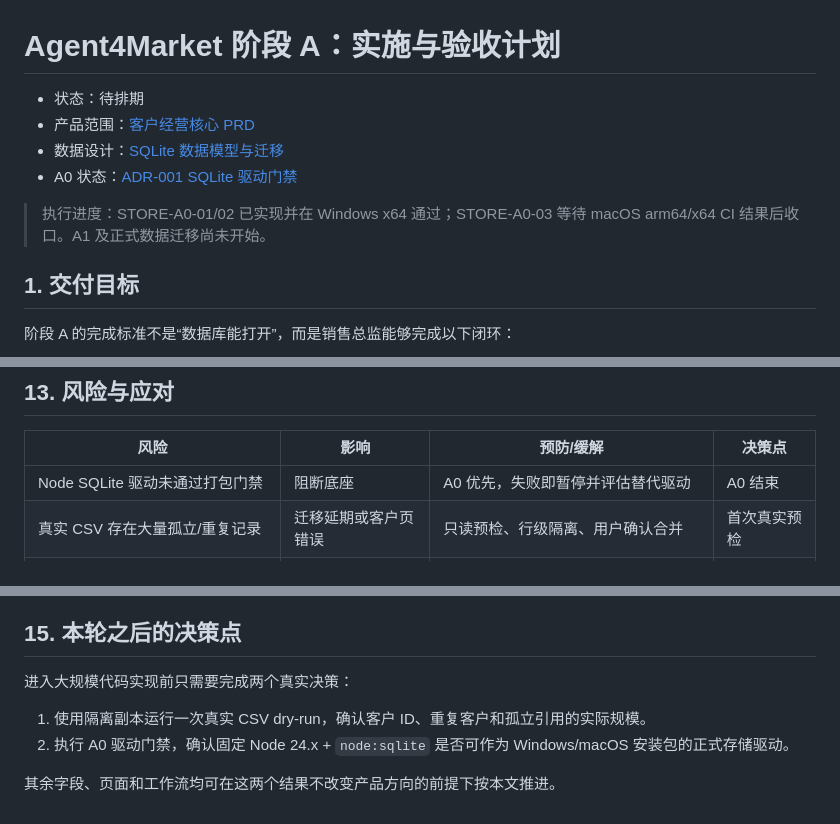
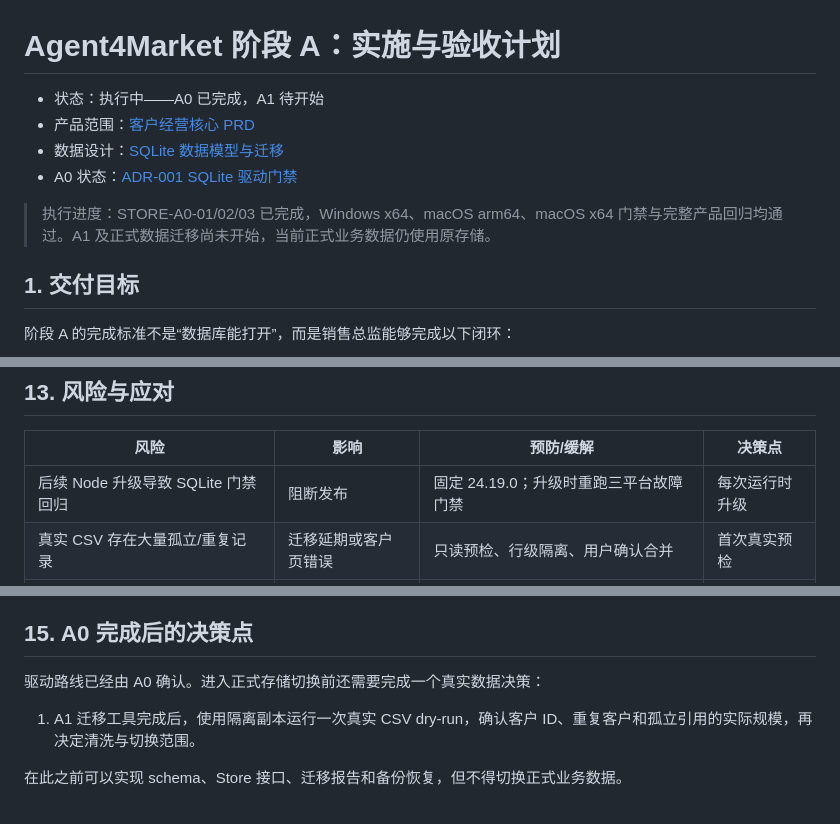
Before and after one commit to WH2020/WorkFlow_Market, a Markdown page: docs/PLAN-P0-实施与验收.md, 3 parts joined by grey strips. Rendered like a GitHub page.

```diff
--- a/docs/PLAN-P0-实施与验收.md
+++ b/docs/PLAN-P0-实施与验收.md
@@ -1,11 +1,11 @@
 # Agent4Market 阶段 A：实施与验收计划
 
-- 状态：待排期
+- 状态：执行中——A0 已完成，A1 待开始
 - 产品范围：[客户经营核心 PRD](PRD-P0-客户经营核心.md)
 - 数据设计：[SQLite 数据模型与迁移](ARCH-P0-SQLite数据模型与迁移.md)
 - A0 状态：[ADR-001 SQLite 驱动门禁](ADR-001-SQLite驱动门禁.md)
 
-> 执行进度：STORE-A0-01/02 已实现并在 Windows x64 通过；STORE-A0-03 等待 macOS arm64/x64 CI 结果后收口。A1 及正式数据迁移尚未开始。
+> 执行进度：STORE-A0-01/02/03 已完成，Windows x64、macOS arm64、macOS x64 门禁与完整产品回归均通过。A1 及正式数据迁移尚未开始，当前正式业务数据仍使用原存储。
 
 ## 1. 交付目标
 
@@ -312,7 +312,7 @@ python -m agent_platform verify-sales-store --database data/agent4market.db
 
 | 风险 | 影响 | 预防/缓解 | 决策点 |
 |---|---|---|---|
-| Node SQLite 驱动未通过打包门禁 | 阻断底座 | A0 优先，失败即暂停并评估替代驱动 | A0 结束 |
+| 后续 Node 升级导致 SQLite 门禁回归 | 阻断发布 | 固定 24.19.0；升级时重跑三平台故障门禁 | 每次运行时升级 |
 | 真实 CSV 存在大量孤立/重复记录 | 迁移延期或客户页错误 | 只读预检、行级隔离、用户确认合并 | 首次真实预检 |
 | 同时改造存储、UI 和 Agent 导致范围膨胀 | 回归风险 | 按 A0–A5 顺序，每包有退出条件 | 每工作包评审 |
 | 生成建议质量不稳定 | 用户不信任 | 确定性信号先行；模型建议可忽略且不直接写入 | A4 试用 |
@@ -339,11 +339,10 @@ python -m agent_platform verify-sales-store --database data/agent4market.db
 14. **PLAY-A4-01**：定义五个 Play 版本并接入自然语言推荐。
 15. **RELEASE-A5-01**：迁移向导、真实数据 UAT、双平台安装和恢复演练。
 
-## 15. 本轮之后的决策点
+## 15. A0 完成后的决策点
 
-进入大规模代码实现前只需要完成两个真实决策：
+驱动路线已经由 A0 确认。进入正式存储切换前还需要完成一个真实数据决策：
 
-1. 使用隔离副本运行一次真实 CSV dry-run，确认客户 ID、重复客户和孤立引用的实际规模。
-2. 执行 A0 驱动门禁，确认固定 Node 24.x + `node:sqlite` 是否可作为 Windows/macOS 安装包的正式存储驱动。
+1. A1 迁移工具完成后，使用隔离副本运行一次真实 CSV dry-run，确认客户 ID、重复客户和孤立引用的实际规模，再决定清洗与切换范围。
 
-其余字段、页面和工作流均可在这两个结果不改变产品方向的前提下按本文推进。
+在此之前可以实现 schema、Store 接口、迁移报告和备份恢复，但不得切换正式业务数据。
```
Also changed, not shown: docs/ADR-001-SQLite驱动门禁.md (+14 -14 lines), docs/ARCH-P0-SQLite数据模型与迁移.md (+4 -4 lines).
